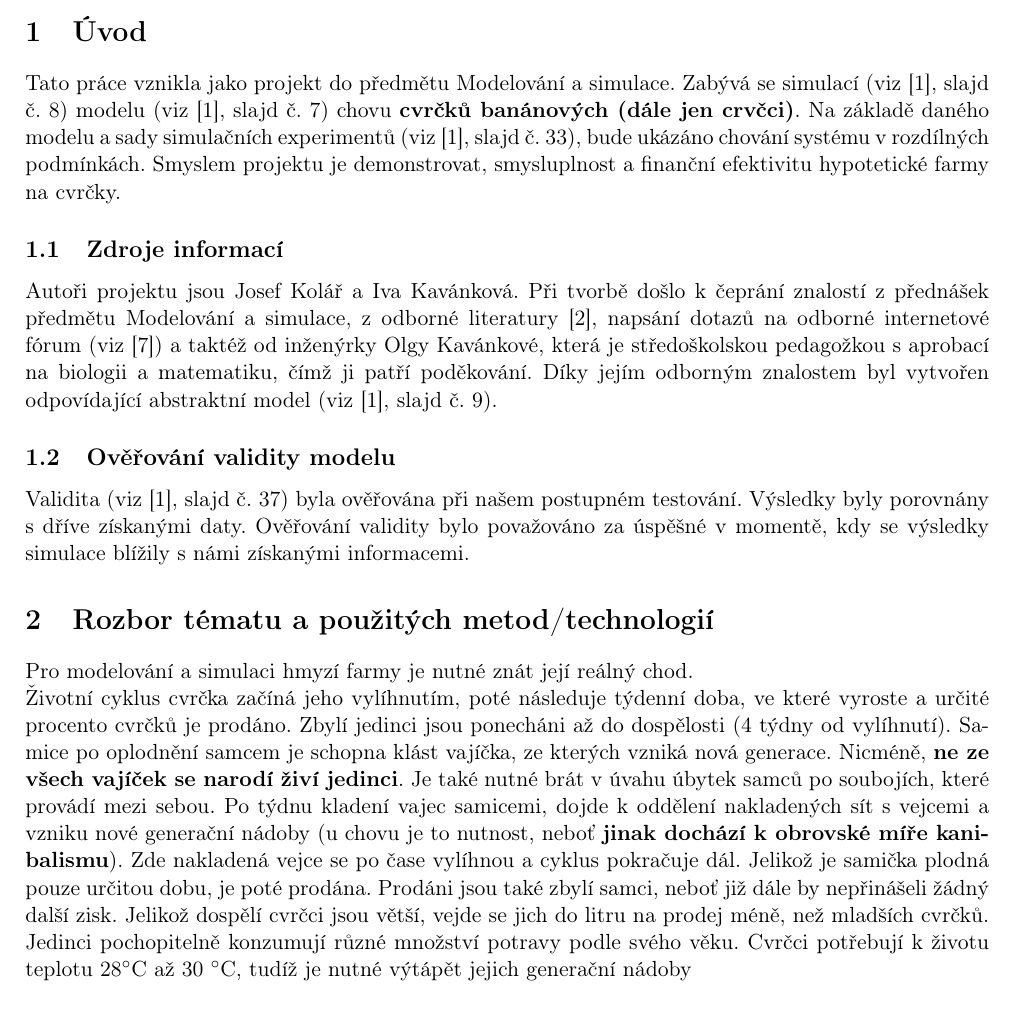
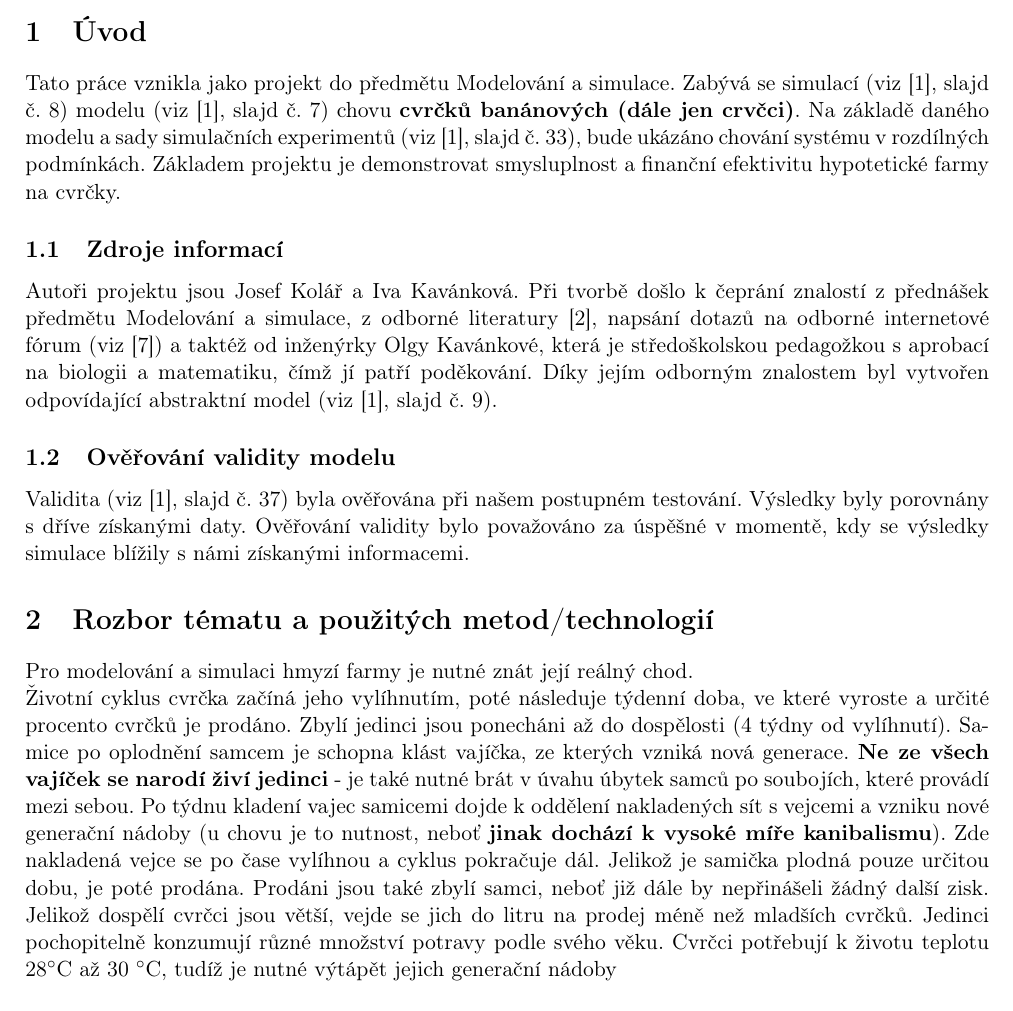
Before and after one commit to thejoeejoee/IMS-VUT-BIT-2018-2019, a LaTeX document (doc/doc.tex): part of page 3 of 7, cut so that both start at the same text. Compiled offline with pdfLaTeX.

Commit message:
Donedone

```diff
--- a/doc/doc.tex
+++ b/doc/doc.tex
@@ -96,12 +96,12 @@ aboveskip=0pt,
     Tato práce vznikla jako projekt do předmětu Modelování a simulace. Zabývá se simulací (viz [\ref{ims}], slajd č. 8)
     modelu (viz [\ref{ims}], slajd č. 7) chovu \textbf{cvrčků banánových (dále jen crvčci)}. Na základě daného modelu a sady
     simulačních experimentů (viz [\ref{ims}], slajd č. 33), bude ukázáno chování systému v~rozdílných podmínkách.
-    Smyslem projektu je demonstrovat, smysluplnost a finanční efektivitu hypotetické farmy na cvrčky.
+    Základem projektu je demonstrovat smysluplnost a finanční efektivitu hypotetické farmy na cvrčky.
 
     \subsection{Zdroje informací}
     Autoři projektu jsou Josef Kolář a Iva Kavánková. Při tvorbě došlo k~čeprání znalostí z~přednášek předmětu Modelování a simulace, z~odborné literatury
     [\ref{kniha}], napsání dotazů na odborné internetové fórum (viz [\ref{forum}]) a taktéž od inženýrky Olgy Kavánkové,
-    která je středoškolskou pedagožkou s~aprobací na biologii a matematiku, čímž ji patří poděkování.
+    která je středoškolskou pedagožkou s~aprobací na biologii a matematiku, čímž jí patří poděkování.
     Díky jejím odborným znalostem byl vytvořen odpovídající abstraktní model (viz [\ref{ims}], slajd č. 9).
 
     \subsection{Ověřování validity modelu}
@@ -113,11 +113,11 @@ aboveskip=0pt,
     Životní cyklus cvrčka začíná jeho vylíhnutím, poté následuje týdenní doba, ve které vyroste a určité procento cvrčků je prodáno.
     Zbylí jedinci jsou ponecháni až do dospělosti (4 týdny od vylíhnutí).
     Samice po oplodnění samcem je schopna klást vajíčka, ze kterých vzniká nová generace.
-    Nicméně, \textbf{ne ze všech vajíček se narodí živí jedinci}. Je také nutné brát v~úvahu úbytek samců po soubojích, které provádí mezi sebou.
-    Po týdnu kladení vajec samicemi, dojde k~oddělení nakladených sít s~vejcemi a vzniku nové generační nádoby (u~chovu je to nutnost, neboť \textbf{jinak dochází
-    k~obrovské míře kanibalismu}). Zde nakladená vejce se po čase vylíhnou a cyklus pokračuje dál. Jelikož je samička plodná pouze určitou dobu,
+    \textbf{Ne ze všech vajíček se narodí živí jedinci} - je také nutné brát v~úvahu úbytek samců po soubojích, které provádí mezi sebou.
+    Po týdnu kladení vajec samicemi dojde k~oddělení nakladených sít s~vejcemi a vzniku nové generační nádoby (u~chovu je to nutnost, neboť \textbf{jinak dochází
+    k~vysoké míře kanibalismu}). Zde nakladená vejce se po čase vylíhnou a cyklus pokračuje dál. Jelikož je samička plodná pouze určitou dobu,
     je poté prodána. Prodáni jsou také zbylí samci, neboť již dále by nepřinášeli žádný další zisk. Jelikož dospělí cvrčci jsou větší,
-    vejde se jich do litru na prodej méně, než mladších cvrčků. Jedinci pochopitelně konzumují různé množství potravy podle svého věku. Cvrčci potřebují k
+    vejde se jich do litru na prodej méně než mladších cvrčků. Jedinci pochopitelně konzumují různé množství potravy podle svého věku. Cvrčci potřebují k
     životu teplotu 28\degree C až 30 \degree C, tudíž je nutné výtápět jejich generační nádoby\\
     \\
     Shrnutí použitých číselných údajů pro model znázorňuje následující tabulka:
```
Also changed, not shown: doc/doc.tex (7 more changed lines), 1 other file.
